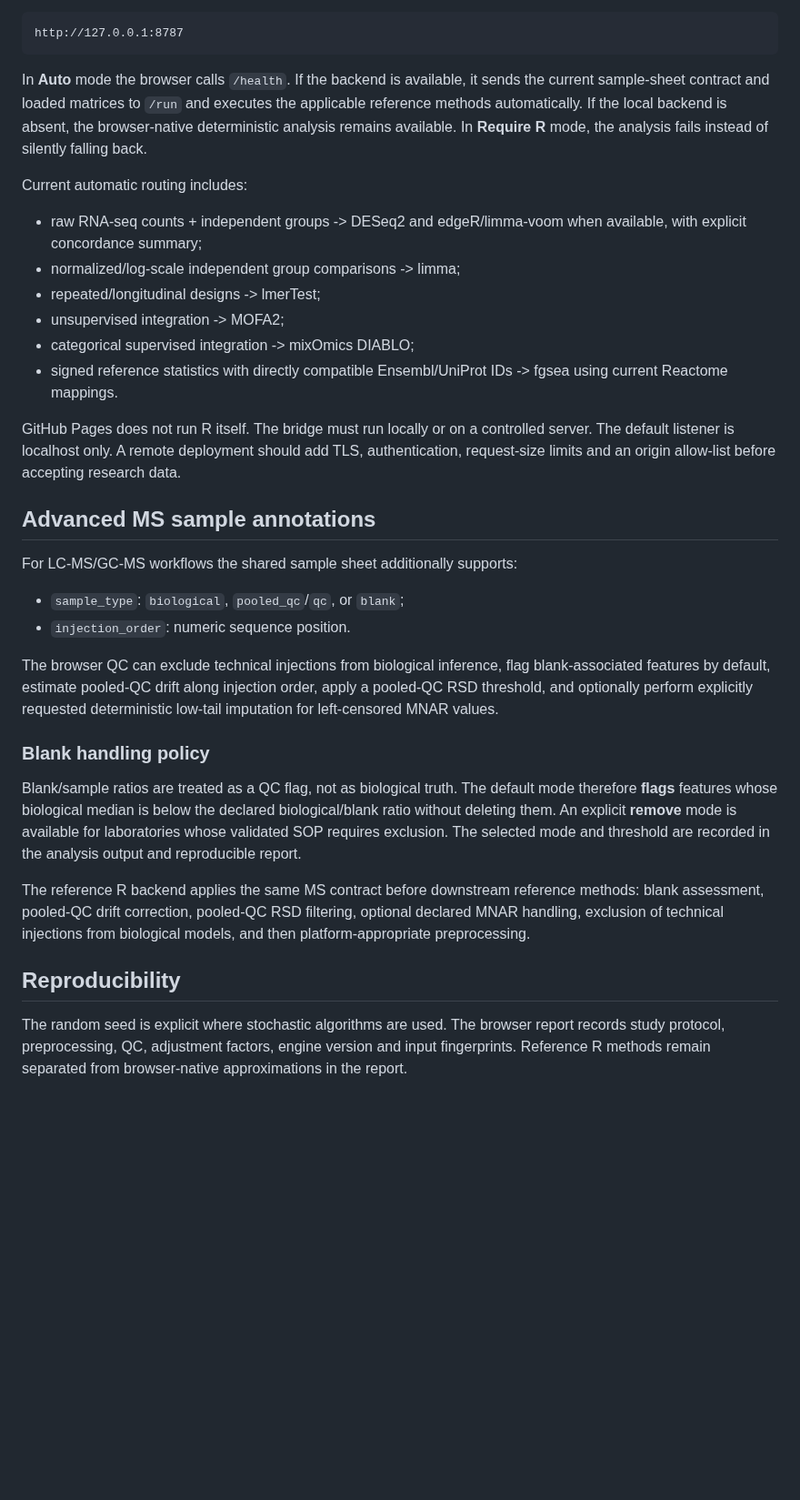
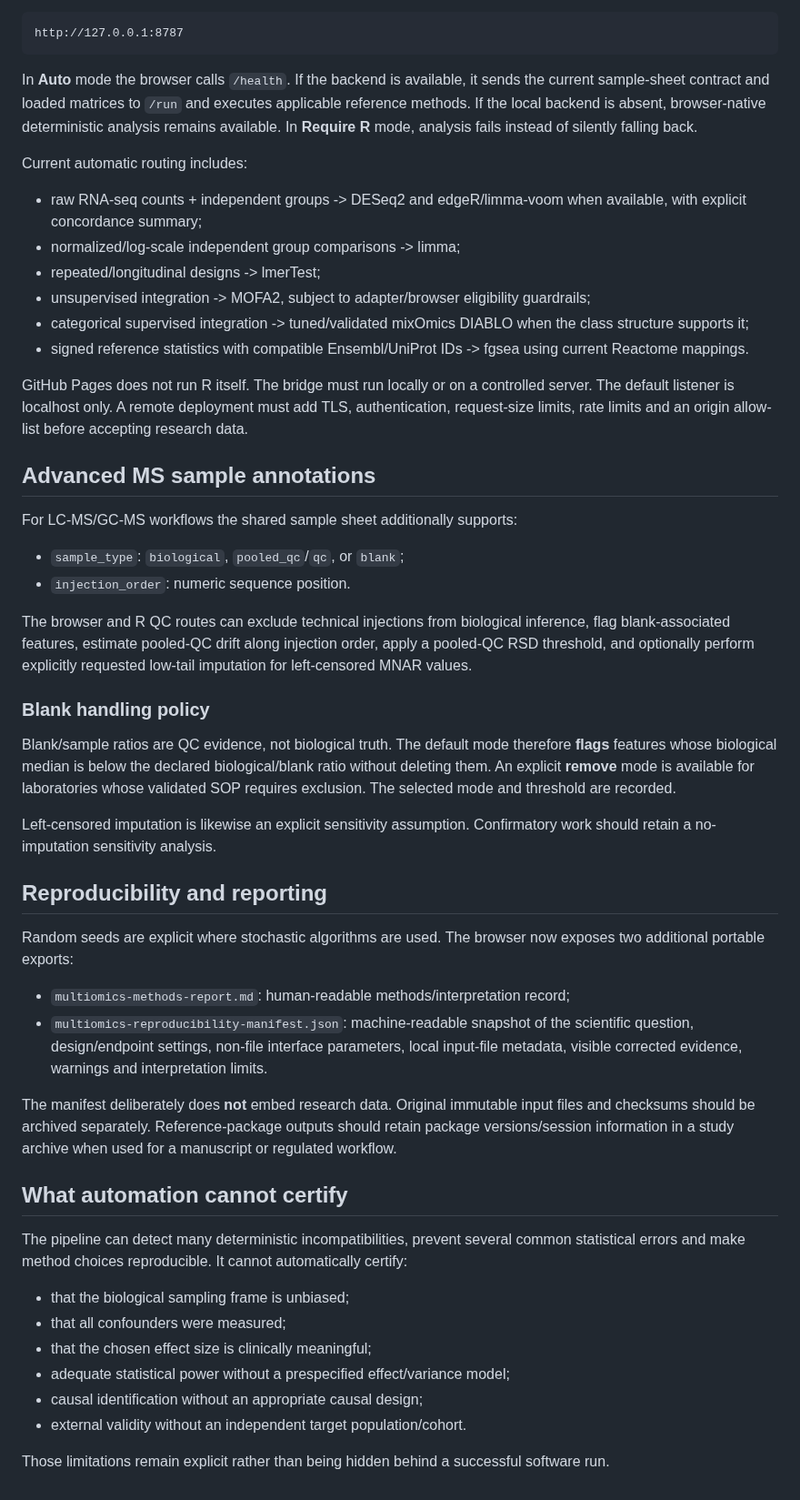
Before and after one commit to rberrah/rberrah.github.io, a Markdown page: multiomics-engine/README.md, the part around one of its changes. Shown at 91% size. Drawn GitHub-style; blank space fills up the shorter version.

Commit message:
Document publication-oriented multi-omics guardrails

```diff
--- a/multiomics-engine/README.md
+++ b/multiomics-engine/README.md
@@ -132,18 +163,18 @@ The default address is:
 
     http://127.0.0.1:8787
 
-In **Auto** mode the browser calls `/health`. If the backend is available, it sends the current sample-sheet contract and loaded matrices to `/run` and executes the applicable reference methods automatically. If the local backend is absent, the browser-native deterministic analysis remains available. In **Require R** mode, the analysis fails instead of silently falling back.
+In **Auto** mode the browser calls `/health`. If the backend is available, it sends the current sample-sheet contract and loaded matrices to `/run` and executes applicable reference methods. If the local backend is absent, browser-native deterministic analysis remains available. In **Require R** mode, analysis fails instead of silently falling back.
 
 Current automatic routing includes:
 
 - raw RNA-seq counts + independent groups -> DESeq2 and edgeR/limma-voom when available, with explicit concordance summary;
 - normalized/log-scale independent group comparisons -> limma;
 - repeated/longitudinal designs -> lmerTest;
-- unsupervised integration -> MOFA2;
-- categorical supervised integration -> mixOmics DIABLO;
-- signed reference statistics with directly compatible Ensembl/UniProt IDs -> fgsea using current Reactome mappings.
+- unsupervised integration -> MOFA2, subject to adapter/browser eligibility guardrails;
+- categorical supervised integration -> tuned/validated mixOmics DIABLO when the class structure supports it;
+- signed reference statistics with compatible Ensembl/UniProt IDs -> fgsea using current Reactome mappings.
 
-GitHub Pages does not run R itself. The bridge must run locally or on a controlled server. The default listener is localhost only. A remote deployment should add TLS, authentication, request-size limits and an origin allow-list before accepting research data.
+GitHub Pages does not run R itself. The bridge must run locally or on a controlled server. The default listener is localhost only. A remote deployment must add TLS, authentication, request-size limits, rate limits and an origin allow-list before accepting research data.
 
 ## Advanced MS sample annotations
 
@@ -152,14 +183,32 @@ For LC-MS/GC-MS workflows the shared sample sheet additionally supports:
 - `sample_type`: `biological`, `pooled_qc`/`qc`, or `blank`;
 - `injection_order`: numeric sequence position.
 
-The browser QC can exclude technical injections from biological inference, flag blank-associated features by default, estimate pooled-QC drift along injection order, apply a pooled-QC RSD threshold, and optionally perform explicitly requested deterministic low-tail imputation for left-censored MNAR values.
+The browser and R QC routes can exclude technical injections from biological inference, flag blank-associated features, estimate pooled-QC drift along injection order, apply a pooled-QC RSD threshold, and optionally perform explicitly requested low-tail imputation for left-censored MNAR values.
 
 ### Blank handling policy
 
-Blank/sample ratios are treated as a QC flag, not as biological truth. The default mode therefore **flags** features whose biological median is below the declared biological/blank ratio without deleting them. An explicit **remove** mode is available for laboratories whose validated SOP requires exclusion. The selected mode and threshold are recorded in the analysis output and reproducible report.
+Blank/sample ratios are QC evidence, not biological truth. The default mode therefore **flags** features whose biological median is below the declared biological/blank ratio without deleting them. An explicit **remove** mode is available for laboratories whose validated SOP requires exclusion. The selected mode and threshold are recorded.
 
-The reference R backend applies the same MS contract before downstream reference methods: blank assessment, pooled-QC drift correction, pooled-QC RSD filtering, optional declared MNAR handling, exclusion of technical injections from biological models, and then platform-appropriate preprocessing.
+Left-censored imputation is likewise an explicit sensitivity assumption. Confirmatory work should retain a no-imputation sensitivity analysis.
 
-## Reproducibility
+## Reproducibility and reporting
 
-The random seed is explicit where stochastic algorithms are used. The browser report records study protocol, preprocessing, QC, adjustment factors, engine version and input fingerprints. Reference R methods remain separated from browser-native approximations in the report.
+Random seeds are explicit where stochastic algorithms are used. The browser now exposes two additional portable exports:
+
+- `multiomics-methods-report.md`: human-readable methods/interpretation record;
+- `multiomics-reproducibility-manifest.json`: machine-readable snapshot of the scientific question, design/endpoint settings, non-file interface parameters, local input-file metadata, visible corrected evidence, warnings and interpretation limits.
+
+The manifest deliberately does **not** embed research data. Original immutable input files and checksums should be archived separately. Reference-package outputs should retain package versions/session information in a study archive when used for a manuscript or regulated workflow.
+
+## What automation cannot certify
+
+The pipeline can detect many deterministic incompatibilities, prevent several common statistical errors and make method choices reproducible. It cannot automatically certify:
+
+- that the biological sampling frame is unbiased;
+- that all confounders were measured;
+- that the chosen effect size is clinically meaningful;
+- adequate statistical power without a prespecified effect/variance model;
+- causal identification without an appropriate causal design;
+- external validity without an independent target population/cohort.
+
+Those limitations remain explicit rather than being hidden behind a successful software run.
```
Also changed, not shown: other parts of multiomics-engine/README.md (+52 -21 lines).
